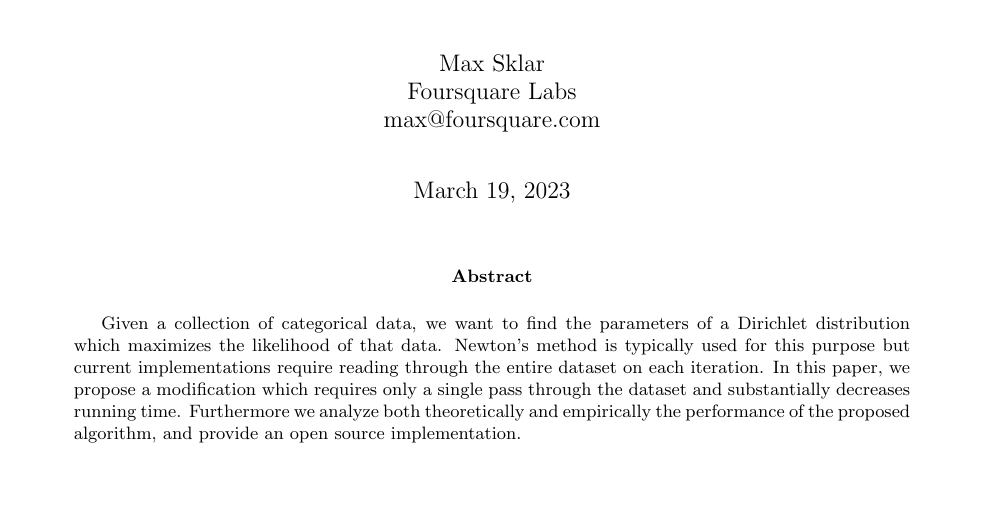
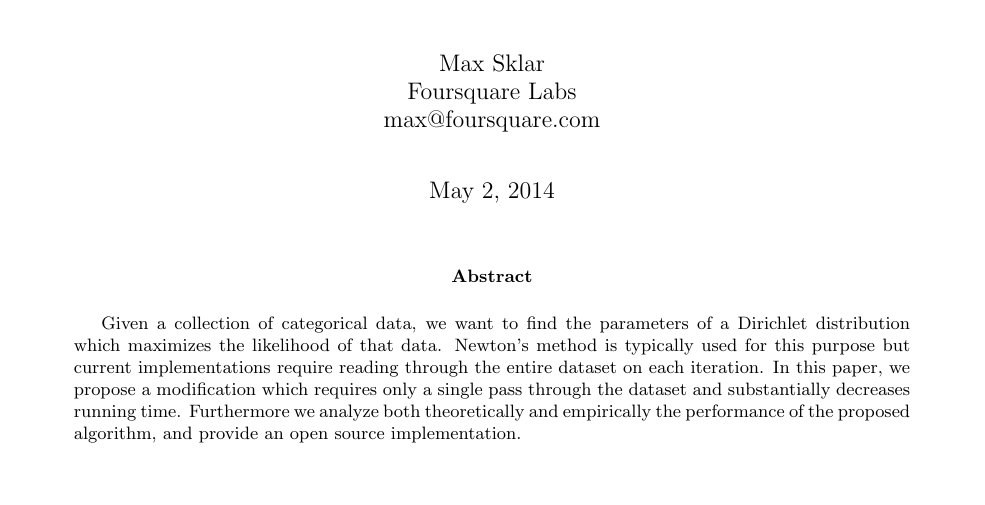
Before and after one commit to maxsklar/research, a LaTeX paper (dirichlet_multinomial_paper.tex): part of page 1 of 15, cut so that both start at the same text. Compiled offline with pdfLaTeX.

Commit message:
Fix date to original release

```diff
--- a/dirichlet_multinomial_paper.tex
+++ b/dirichlet_multinomial_paper.tex
@@ -30,6 +30,8 @@
 Foursquare Labs\\
 max@foursquare.com
 }
+
+\date{May 2, 2014}
 
 \maketitle
 \thispagestyle{empty}
```
Also changed, not shown: dirichlet_multinomial_paper.pdf.
